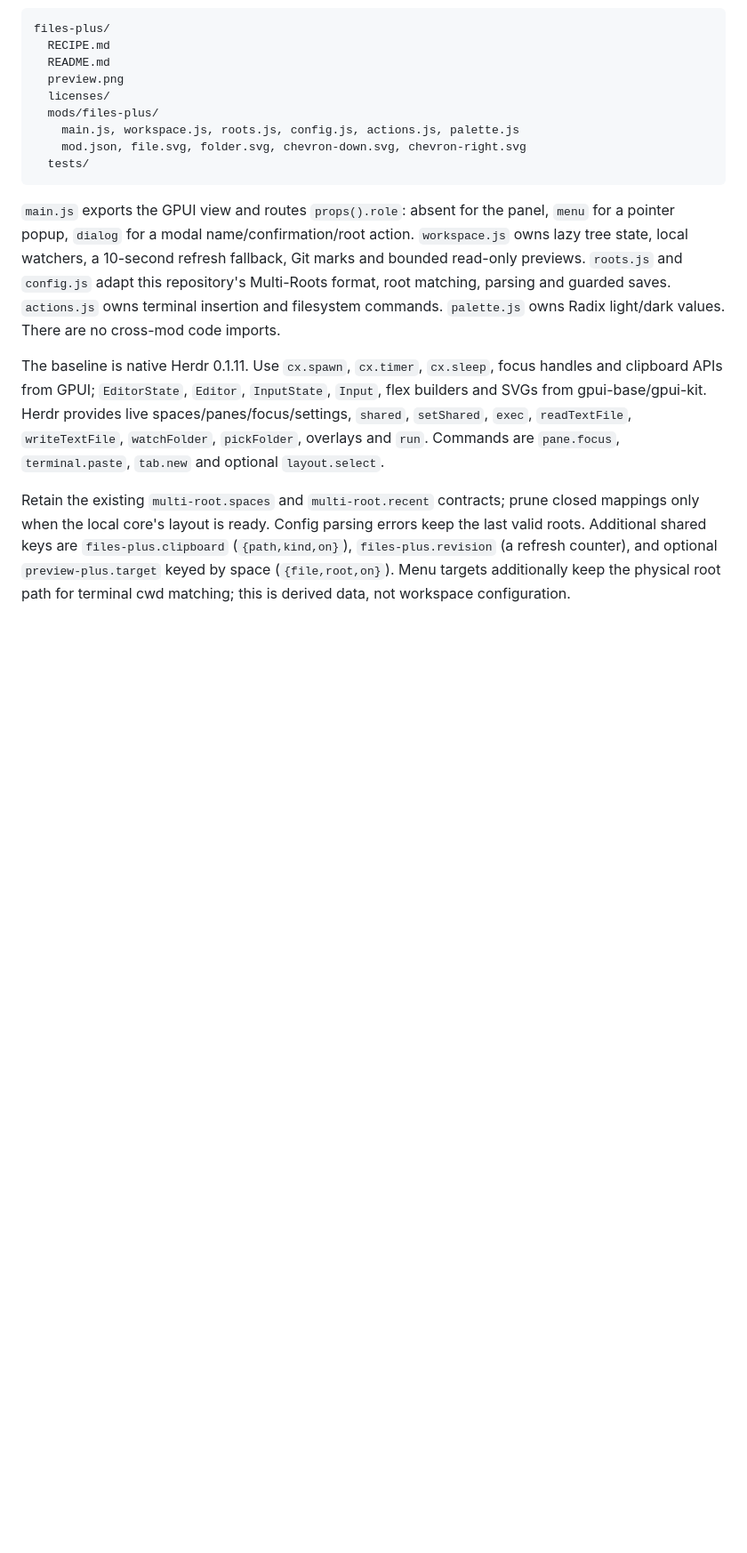
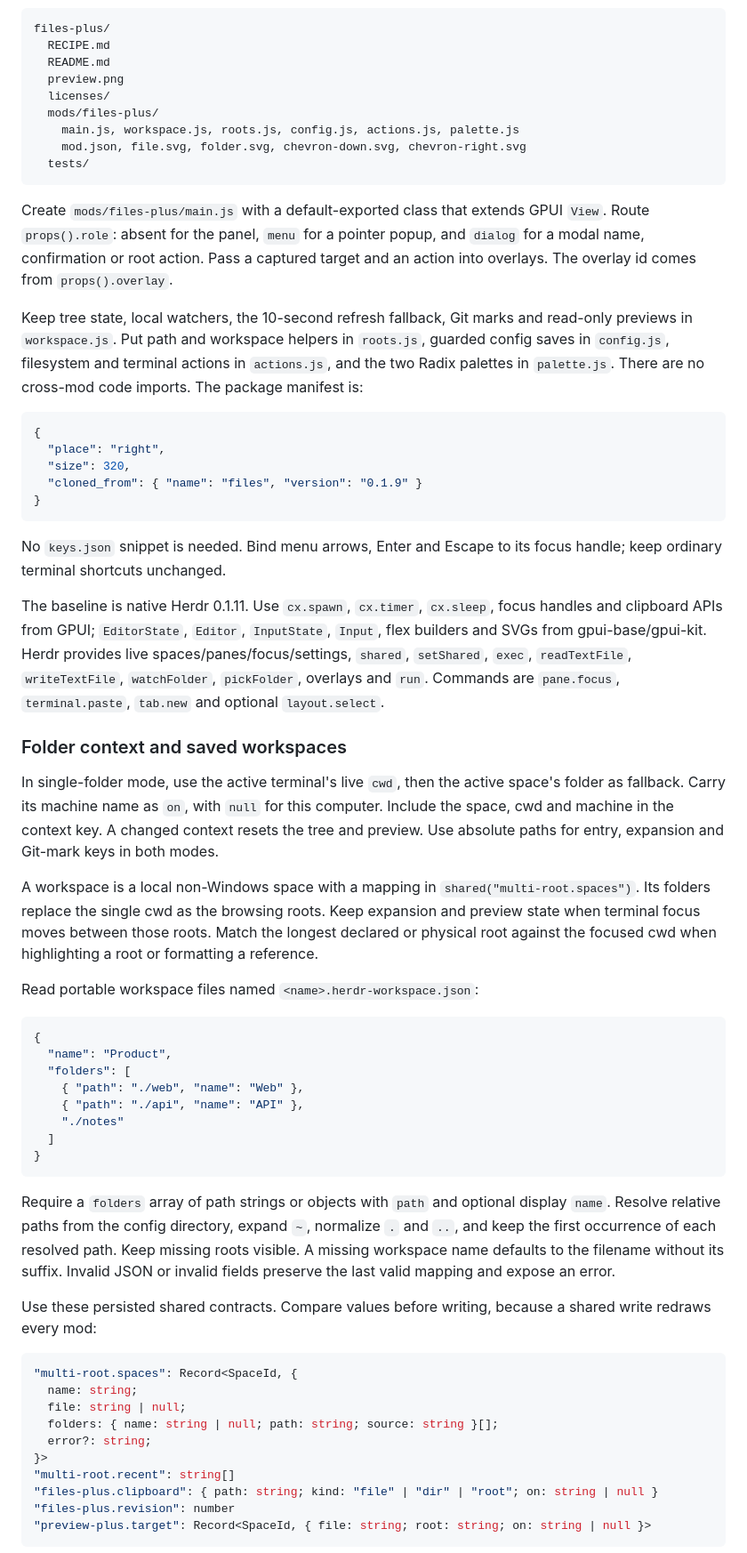
Before and after one commit to linziyanleo/herdr-mods, a Markdown page: files-plus/RECIPE.md, the part around one of its changes. Shown at 89% size. GitHub-like rendering; blank space fills up the shorter version.

````diff
--- a/files-plus/RECIPE.md
+++ b/files-plus/RECIPE.md
@@ -46,8 +46,55 @@ files-plus/
   tests/
 ```
 
-`main.js` exports the GPUI view and routes `props().role`: absent for the panel, `menu` for a pointer popup, `dialog` for a modal name/confirmation/root action. `workspace.js` owns lazy tree state, local watchers, a 10-second refresh fallback, Git marks and bounded read-only previews. `roots.js` and `config.js` adapt this repository's Multi-Roots format, root matching, parsing and guarded saves. `actions.js` owns terminal insertion and filesystem commands. `palette.js` owns Radix light/dark values. There are no cross-mod code imports.
+Create `mods/files-plus/main.js` with a default-exported class that extends GPUI `View`. Route `props().role`: absent for the panel, `menu` for a pointer popup, and `dialog` for a modal name, confirmation or root action. Pass a captured target and an action into overlays. The overlay id comes from `props().overlay`.
+
+Keep tree state, local watchers, the 10-second refresh fallback, Git marks and read-only previews in `workspace.js`. Put path and workspace helpers in `roots.js`, guarded config saves in `config.js`, filesystem and terminal actions in `actions.js`, and the two Radix palettes in `palette.js`. There are no cross-mod code imports. The package manifest is:
+
+```json
+{
+  "place": "right",
+  "size": 320,
+  "cloned_from": { "name": "files", "version": "0.1.9" }
+}
+```
+
+No `keys.json` snippet is needed. Bind menu arrows, Enter and Escape to its focus handle; keep ordinary terminal shortcuts unchanged.
 
 The baseline is native Herdr 0.1.11. Use `cx.spawn`, `cx.timer`, `cx.sleep`, focus handles and clipboard APIs from GPUI; `EditorState`, `Editor`, `InputState`, `Input`, flex builders and SVGs from gpui-base/gpui-kit. Herdr provides live spaces/panes/focus/settings, `shared`, `setShared`, `exec`, `readTextFile`, `writeTextFile`, `watchFolder`, `pickFolder`, overlays and `run`. Commands are `pane.focus`, `terminal.paste`, `tab.new` and optional `layout.select`.
 
-Retain the existing `multi-root.spaces` and `multi-root.recent` contracts; prune closed mappings only when the local core's layout is ready. Config parsing errors keep the last valid roots. Additional shared keys are `files-plus.clipboard` (`{path,kind,on}`), `files-plus.revision` (a refresh counter), and optional `preview-plus.target` keyed by space (`{file,root,on}`). Menu targets additionally keep the physical root path for terminal cwd matching; this is derived data, not workspace configuration.
+### Folder context and saved workspaces
+
+In single-folder mode, use the active terminal's live `cwd`, then the active space's folder as fallback. Carry its machine name as `on`, with `null` for this computer. Include the space, cwd and machine in the context key. A changed context resets the tree and preview. Use absolute paths for entry, expansion and Git-mark keys in both modes.
+
+A workspace is a local non-Windows space with a mapping in `shared("multi-root.spaces")`. Its folders replace the single cwd as the browsing roots. Keep expansion and preview state when terminal focus moves between those roots. Match the longest declared or physical root against the focused cwd when highlighting a root or formatting a reference.
+
+Read portable workspace files named `<name>.herdr-workspace.json`:
+
+```json
+{
+  "name": "Product",
+  "folders": [
+    { "path": "./web", "name": "Web" },
+    { "path": "./api", "name": "API" },
+    "./notes"
+  ]
+}
+```
+
+Require a `folders` array of path strings or objects with `path` and optional display `name`. Resolve relative paths from the config directory, expand `~`, normalize `.` and `..`, and keep the first occurrence of each resolved path. Keep missing roots visible. A missing workspace name defaults to the filename without its suffix. Invalid JSON or invalid fields preserve the last valid mapping and expose an error.
+
+Use these persisted shared contracts. Compare values before writing, because a shared write redraws every mod:
+
+```ts
+"multi-root.spaces": Record<SpaceId, {
+  name: string;
+  file: string | null;
+  folders: { name: string | null; path: string; source: string }[];
+  error?: string;
+}>
+"multi-root.recent": string[]
+"files-plus.clipboard": { path: string; kind: "file" | "dir" | "root"; on: string | null }
+"files-plus.revision": number
+"preview-plus.target": Record<SpaceId, { file: string; root: string; on: string | null }>
+```
+
````
Also changed, not shown: other parts of files-plus/RECIPE.md (+29 -30 lines), docs/plans/files-plus.md (+12 -2 lines), files-plus/preview.png.
